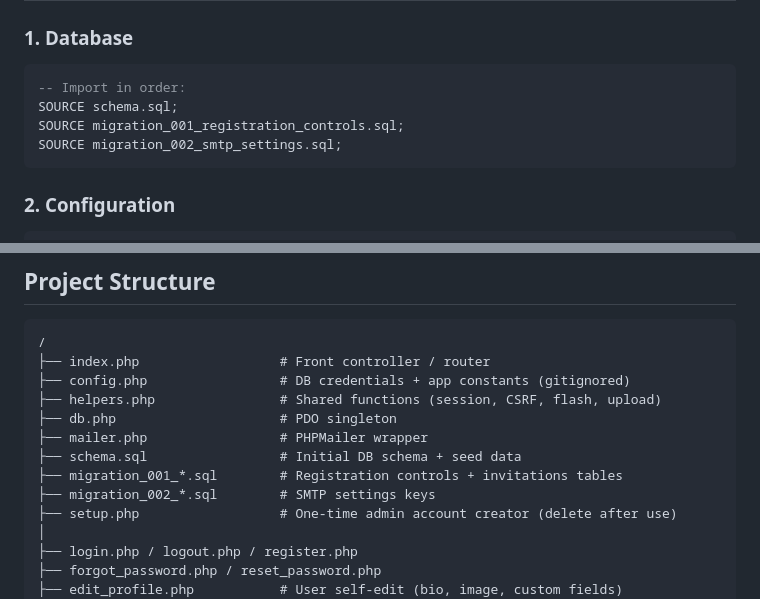
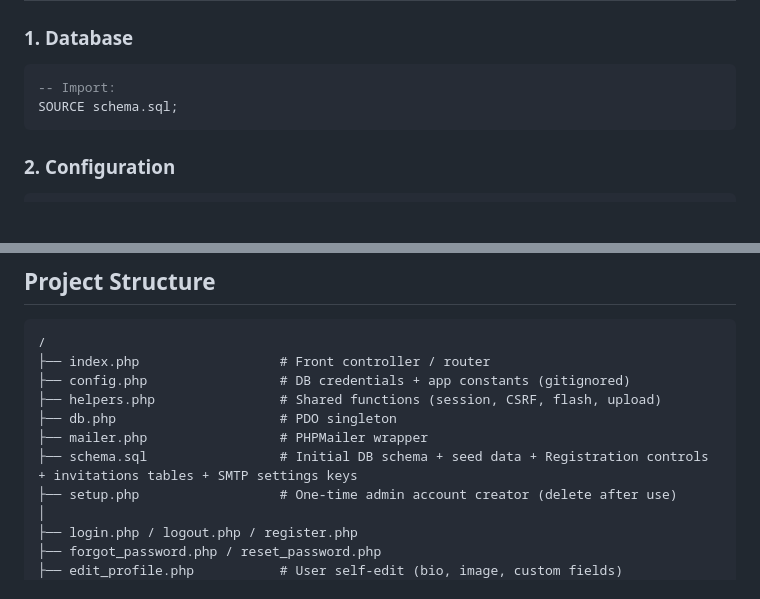
Before and after one commit to RasedulSaju/Virtual-Visiting-Card, a Markdown page: README.md, 2 parts joined by grey strips. Drawn GitHub-style; blank space fills up the shorter version.

Commit message:
Initial Update

````diff
--- a/README.md
+++ b/README.md
@@ -62,10 +62,8 @@ A custom lightweight CMS and User Portal built with **PHP 8+**, **MySQL**, and *
 ### 1. Database
 
 ```sql
--- Import in order:
+-- Import:
 SOURCE schema.sql;
-SOURCE migration_001_registration_controls.sql;
-SOURCE migration_002_smtp_settings.sql;
 ```
 
 ### 2. Configuration
@@ -127,9 +125,7 @@ location / {
 ├── helpers.php                # Shared functions (session, CSRF, flash, upload)
 ├── db.php                     # PDO singleton
 ├── mailer.php                 # PHPMailer wrapper
-├── schema.sql                 # Initial DB schema + seed data
-├── migration_001_*.sql        # Registration controls + invitations tables
-├── migration_002_*.sql        # SMTP settings keys
+├── schema.sql                 # Initial DB schema + seed data + Registration controls + invitations tables + SMTP settings keys
 ├── setup.php                  # One-time admin account creator (delete after use)
 │
 ├── login.php / logout.php / register.php
````
